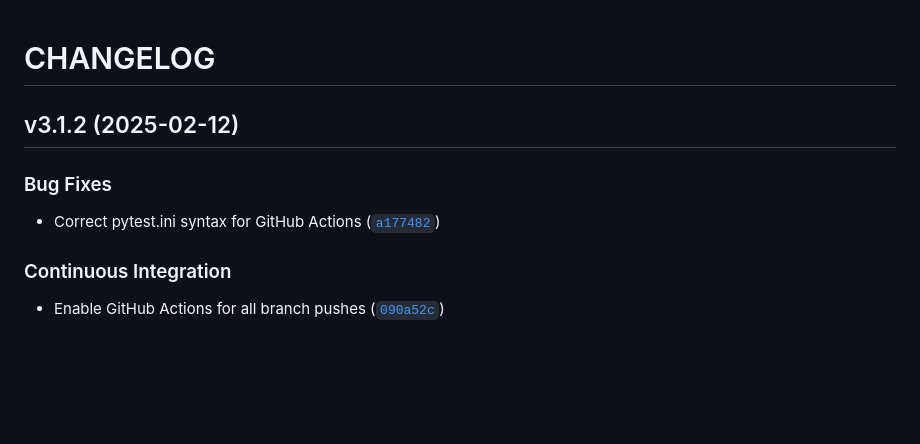
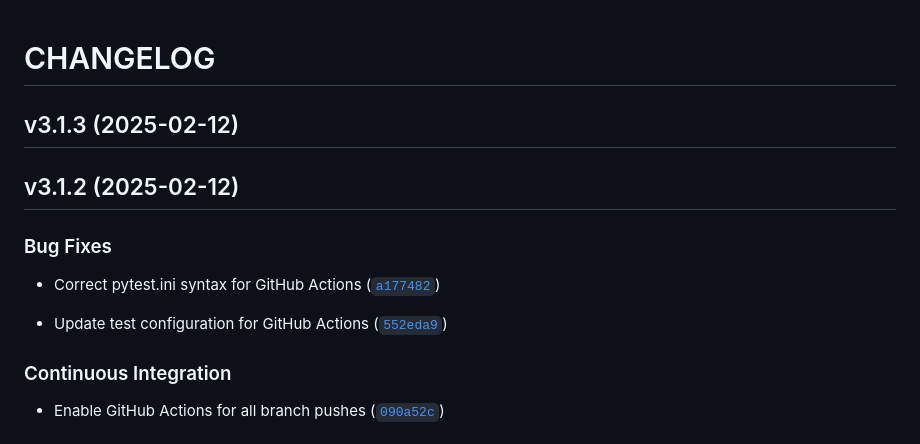
Before and after one commit to gsinghjay/hccc-fastapi-sso, a Markdown page: CHANGELOG.md, the part around the change. Rendered like a GitHub page; blank space fills up the shorter version.

Commit message:
3.1.3
Automatically generated by python-semantic-release

```diff
--- a/CHANGELOG.md
+++ b/CHANGELOG.md
@@ -1,4 +1,7 @@
 # CHANGELOG
+
+
+## v3.1.3 (2025-02-12)
 
 
 ## v3.1.2 (2025-02-12)
@@ -7,6 +10,9 @@
 
 - Correct pytest.ini syntax for GitHub Actions
   ([`a177482`](https://github.com/gsinghjay/hccc-fastapi-sso/commit/a177482ecefb1a448805e12fbc894b1582be6dc1))
+
+- Update test configuration for GitHub Actions
+  ([`552eda9`](https://github.com/gsinghjay/hccc-fastapi-sso/commit/552eda949b8d566b29fb2cf1d6aaf9e72c576abb))
 
 ### Continuous Integration
 
```
